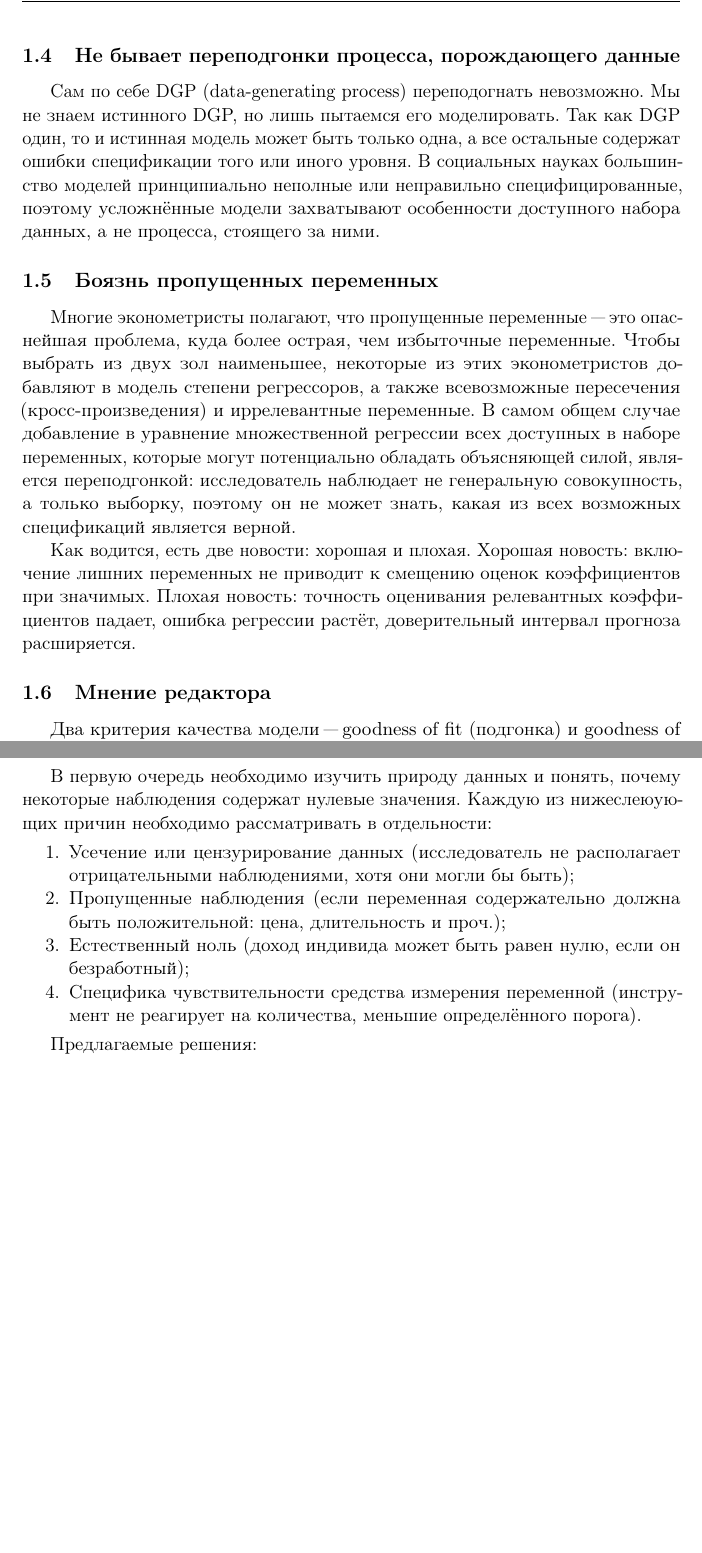
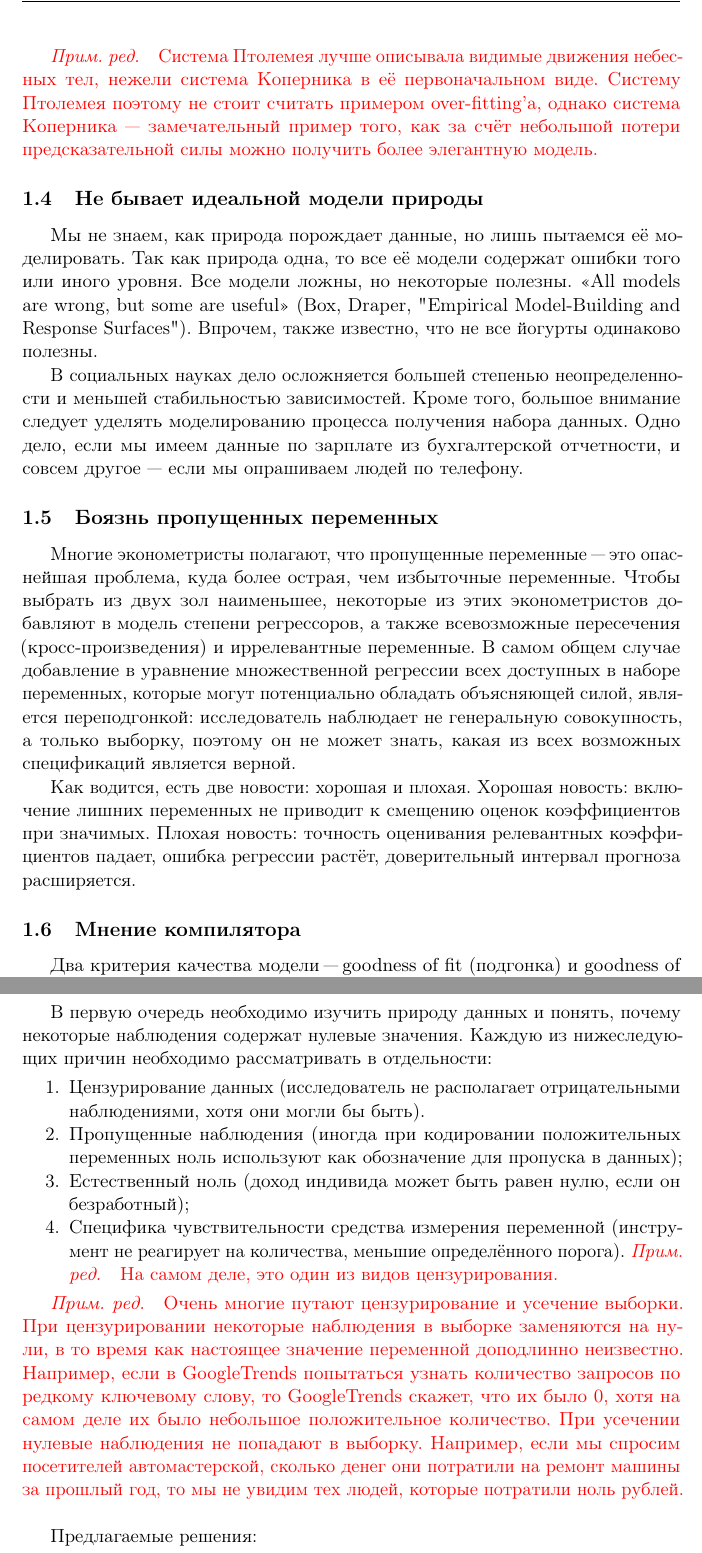
Before and after one commit to bdemeshev/epsilon, a LaTeX paper (e_001/qa/qa.tex): two parts of pages 3 and 9 of 11, joined at a grey line, cut at the place of the change, the shorter picture padded with empty space. Compiled offline with pdfLaTeX.

Commit message:
qa update!!!

```diff
--- a/e_001/qa/qa.tex
+++ b/e_001/qa/qa.tex
@@ -56,9 +56,18 @@
 
 Птолемей полагал, что Земля находится в центре Вселенной, и вывел громоздкую систему вложенных сферических орбит, хорошо объяснявшую движение небесных тел. Однако реальные измерения систематически отличались от прогнозов, реализуемых в рамках системы Птолемея, поэтому асторономам"=геоцентристам приходилось придумывать всё больше дополнительных сфер, пока, наконец, модель не стала настолько запутанной, что начала вызывать подозрения в истинности предпосылок, на которых основывалась.
 
-\subsection{Не бывает переподгонки процесса, порождающего данные}
+\primred{Система Птолемея лучше описывала видимые движения небесных тел, нежели система Коперника в её первоначальном виде. Систему Птолемея поэтому не стоит считать примером over-fitting'а, однако система Коперника --- замечательный пример того, как за счёт небольшой потери предсказательной силы можно получить более элегантную модель. }
 
-Сам по себе DGP (\ENGs{data-generating process}) переподогнать невозможно. Мы не знаем истинного DGP, но лишь пытаемся его моделировать. Так как DGP один, то и истинная модель может быть только одна, а все остальные содержат ошибки спецификации того или иного уровня. В социальных науках большинство моделей принципиально неполные или неправильно специфицированные, поэтому усложнённые модели захватывают особенности доступного набора данных, а не процесса, стоящего за ними.
+\subsection{Не бывает идеальной модели природы}
+
+
+
+% Сам по себе DGP (\ENGs{data-generating process}) переподогнать невозможно.
+Мы не знаем, как природа порождает данные, но лишь пытаемся её моделировать. Так как природа одна, то все её модели содержат ошибки того или иного уровня.  Все модели ложны, но некоторые полезны. <<All models are wrong, but some are useful>> (Box, Draper, "Empirical Model-Building and Response Surfaces"). Впрочем, также известно, что не все йогурты одинаково полезны.
+
+В социальных науках дело осложняется большей степенью неопределенности и меньшей стабильностью зависимостей. Кроме того, большое внимание следует уделять моделированию процесса получения набора данных. Одно дело, если мы имеем данные по зарплате из бухгалтерской отчетности, и совсем другое --- если мы опрашиваем людей по телефону.
+
+
 
 \subsection{Боязнь пропущенных переменных}
 
@@ -66,9 +75,9 @@
 
 Как водится, есть две новости: хорошая и плохая. Хорошая новость: включение лишних переменных не приводит к смещению оценок коэффициентов при значимых. Плохая новость: точность оценивания релевантных коэффициентов падает, ошибка регрессии растёт, доверительный интервал прогноза расширяется.
 
-\subsection{Мнение редактора}
+\subsection{Мнение компилятора}
 
-Два критерия качества модели "--- \ENGs{goodness of fit} (подгонка) и \ENGs{goodness of forecast} (прогноз) "--- зачастую бывают недостижимы одновременно. Представьте себе отличную базу панельных данных с одним миллионом индивидов, каждый из которых наблюдается в течение пяти-десяти лет (такие базы, например, имеются в распоряжении у французских статистических органов, а также у сотрудников Национальной школы статистики). Представим, что мы строим зарплатное уравнение в зависимости от стажа, пола, образования, возраста с квадратом и других стандартных факторов. Каждый индивид обладает своим индивидуальным эффектом, который легче всего измерить при помощи дамми"=переменной для этого самого индивида. Предположим, у нас есть 8\,000\,000 наблюдений и 1\,000\,005 оцениваемых при помощи МНК коэффициентов (стаж, пол, возраст с квадратом, образование и миллион дамми). Оценённая модель будет обладать фантастически высоким показателем $R^2$ и отлично объяснять устройство данных; почти все коэффициенты при этом будут значимы! Однако представим, что в выборку попадает новый индивид "--- одна новая точка. Оценки индивидуального эффекта для него у нас попросту нет. Каким будет прогноз его заработной платы? Как в старом анекдоте: «Насчёт СССР мы не знаем, но на китайско"=финской границе всё будет спокойно!»
+Два критерия качества модели "--- \ENGs{goodness of fit} (подгонка) и \ENGs{goodness of forecast} (прогноз) "--- зачастую бывают недостижимы одновременно. Представьте себе отличную базу панельных данных с одним миллионом индивидов, каждый из которых наблюдается в течение пяти-десяти лет (такие базы, например, имеются в распоряжении у французских статистических органов, а также у сотрудников Национальной школы статистики). Представим, что мы строим зарплатное уравнение в зависимости от стажа, пола, образования, возраста с квадратом и других стандартных факторов. Каждый индивид обладает своим индивидуальным эффектом, который легче всего измерить при помощи дамми"=переменной для этого самого индивида. Предположим, у нас есть 8\,000\,000 наблюдений и 1\,000\,005 оцениваемых при помощи МНК коэффициентов (стаж, пол, возраст с квадратом, образование и миллион дамми). Оценённая модель будет обладать фантастически высоким показателем $R^2$ и отлично объяснять устройство данных; почти все коэффициенты при этом будут значимы! Однако представим, что в выборку попадает новый индивид "--- одна новая точка. Оценки индивидуального эффекта для него у нас попросту нет. Каким будет прогноз его заработной платы? Как в старом анекдоте: «Насчёт СССР мы не знаем, но на китайско"=финской границе всё будет спокойно!\footnote{Анекдот 1975 года. Армянское радио спрашивают: --- Что будет с Советским Союзом в 1984 году? Радио ответило: --- Что будет с Союзом, мы не знаем, но на китайско-финской границе все будет спокойно\ldots}»
 
 Ещё более гипертрофированный пример: есть срез из 1\,000\,000~индивидов в один момент времени, и для каждого индивида в уравнение регрессии добавляется его дамми. Такая модель объяснит 100\,\% вариабельности переменной дохода, однако будет неспособна предсказать доход новых респондентов.
 
@@ -185,13 +203,17 @@
 
 \subsection{Причины возникновения нулей}
 
-В первую очередь необходимо изучить природу данных и понять, почему некоторые наблюдения содержат нулевые значения. Каждую из нижеслеюующих причин необходимо рассматривать в отдельности:
+В первую очередь необходимо изучить природу данных и понять, почему некоторые наблюдения содержат нулевые значения. Каждую из нижеследующих причин необходимо рассматривать в отдельности:
 \begin{enumerate}
-	\item Усечение или цензурирование данных (исследователь не располагает отрицательными наблюдениями, хотя они могли бы быть);
-	\item Пропущенные наблюдения (если переменная содержательно должна быть положительной: цена, длительность и~проч.);
+	\item Цензурирование данных (исследователь не располагает отрицательными наблюдениями, хотя они могли бы быть).
+	\item Пропущенные наблюдения (иногда при кодировании положительных переменных ноль используют как обозначение для пропуска в данных);
 	\item Естественный ноль (доход индивида может быть равен нулю, если он безработный);
-	\item Специфика чувствительности средства измерения переменной (инструмент не реагирует на количества, меньшие определённого порога).
+	\item Специфика чувствительности средства измерения переменной (инструмент не реагирует на количества, меньшие определённого порога). \primred{На самом деле, это один из видов цензурирования.}
 \end{enumerate}
+
+\primred{Очень многие путают цензурирование и усечение выборки. При цензурировании некоторые наблюдения в выборке заменяются на нули, в то время как настоящее значение переменной доподлинно неизвестно. Например, если в GoogleTrends попытаться узнать количество запросов по редкому ключевому слову, то GoogleTrends скажет, что их было 0, хотя на самом деле их было небольшое положительное количество. При усечении нулевые наблюдения не попадают в выборку. Например, если мы спросим посетителей автомастерской, сколько денег они потратили на ремонт машины за прошлый год, то мы не увидим тех людей, которые потратили ноль рублей. }
+
+
 
 Предлагаемые решения:
 \begin{enumerate}
```
Also changed, not shown: e_001/qa/qa.pdf, e_001/qa/qa.tex (45 more changed lines).
